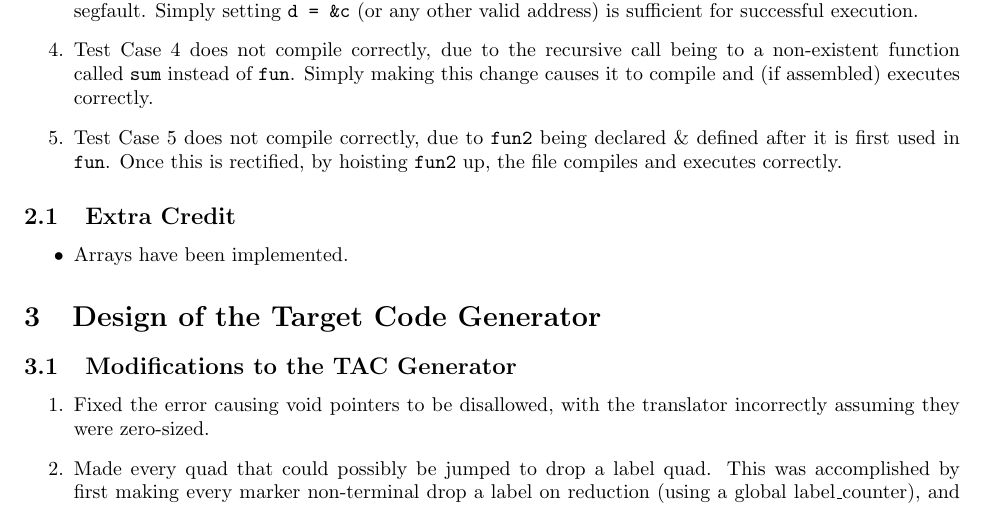
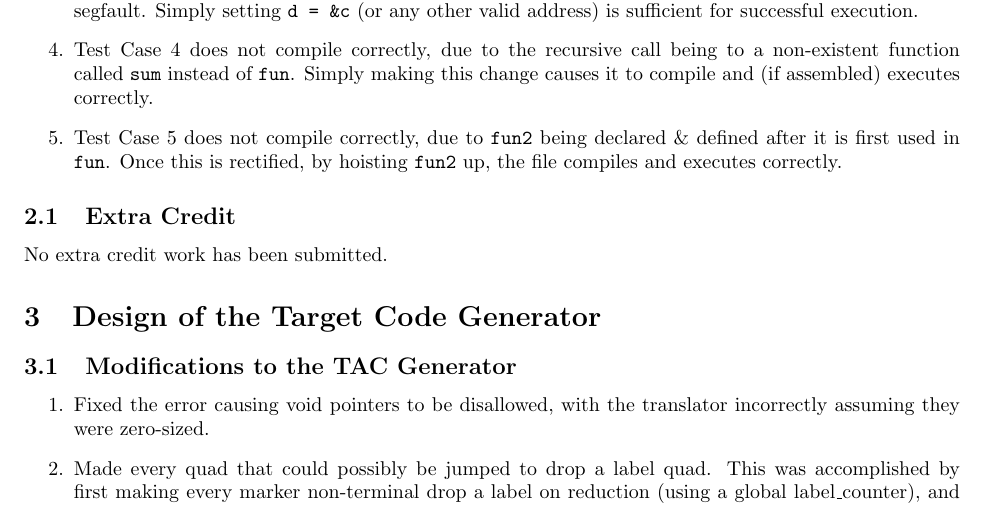
Before and after one commit to SantriptaSharma/cs-1319-recursive-dissent, a LaTeX document (15_A5.tex): part of page 1 of 3, cut so that both start at the same text. Compiled offline with pdfLaTeX.

Commit message:
no time for arrays :( (a5)

```diff
--- a/15_A5.tex
+++ b/15_A5.tex
@@ -31,10 +31,9 @@ Address sizes:                      48 bits physical, 48 bits virtual
 	\item Test Case 5 does not compile correctly, due to \verb|fun2| being declared \& defined after it is first used in \verb|fun|. Once this is rectified, by hoisting \verb|fun2| up, the file compiles and executes correctly.
 \end{enumerate}
 
-\subsection{Extra Credit}
-\begin{itemize}
-	\item Arrays have been implemented.
-\end{itemize}
+\subsection{Extra Credit}{
+	No extra credit work has been submitted.
+}
 
 \section{Design of the Target Code Generator}
 \subsection{Modifications to the TAC Generator}{
```
Also changed, not shown: tex_build/15_A5.pdf.
